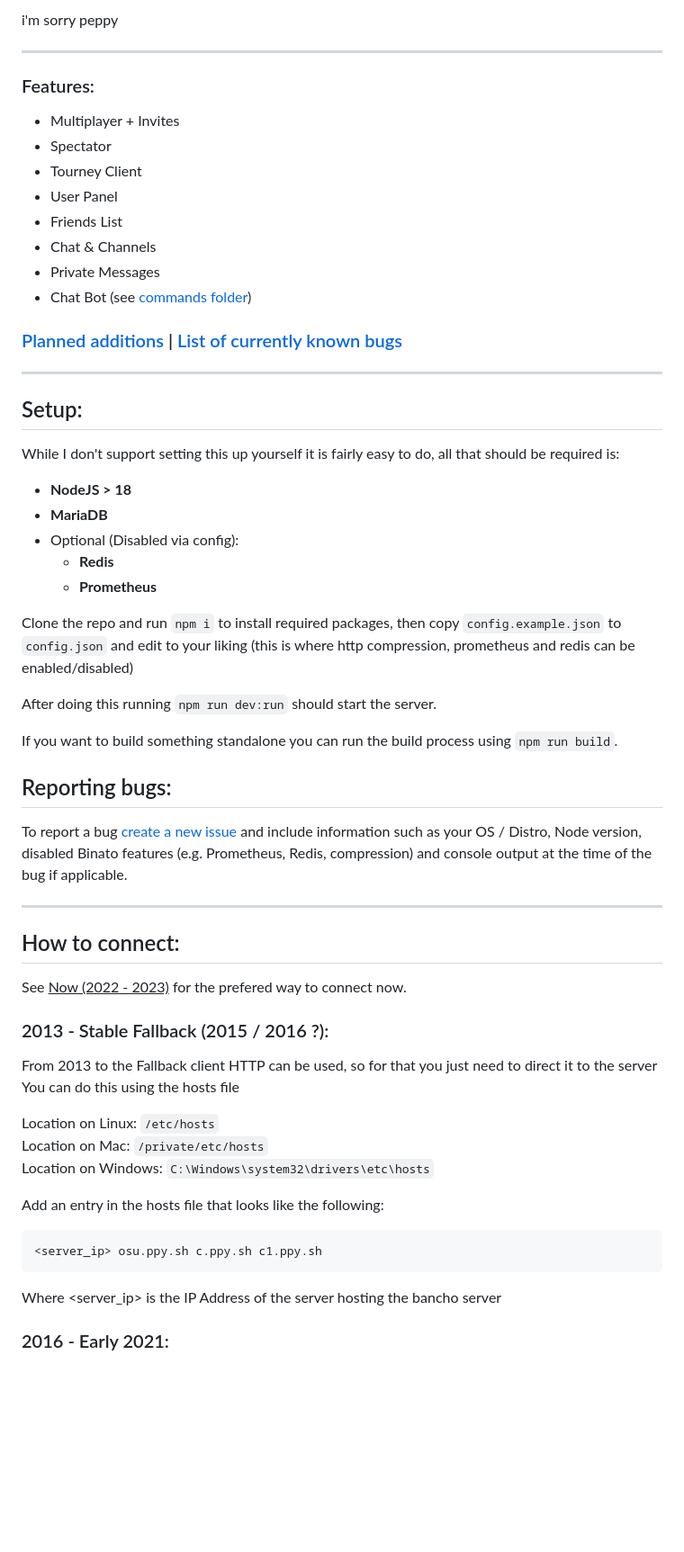
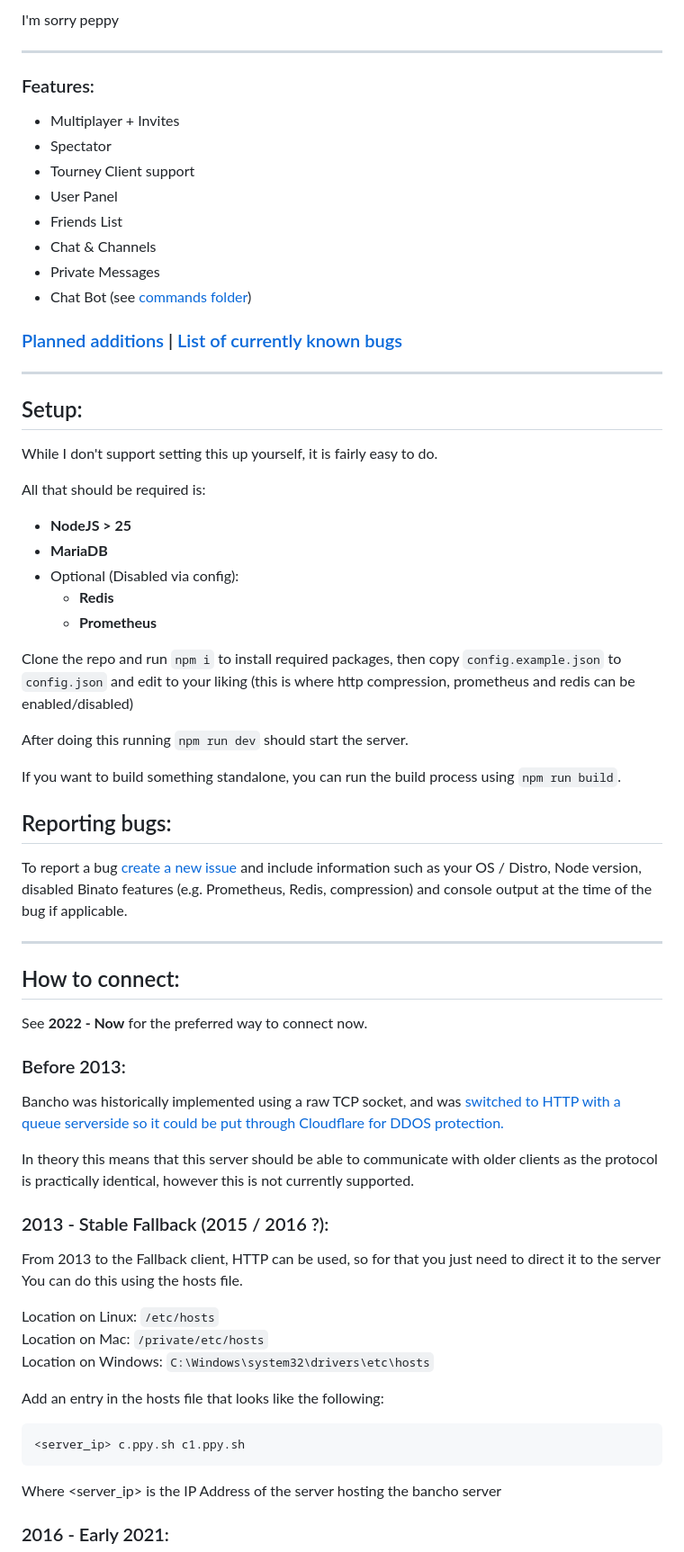
Before and after one commit to tgpholly/Binato, a Markdown page: README.md, the part around one of its changes. Shown at 90% size. Drawn GitHub-style; blank space fills up the shorter version.

````diff
--- a/README.md
+++ b/README.md
@@ -3,11 +3,11 @@ An implementation of osu!bancho in TypeScript
 
-i'm sorry peppy
+I'm sorry peppy
 <hr>
 
 ### Features:
  - Multiplayer + Invites
  - Spectator
- - Tourney Client
+ - Tourney Client support
  - User Panel
  - Friends List
  - Chat & Channels
@@ -19,8 +19,10 @@ i'm sorry peppy
 <hr>
 
 ## Setup:
-While I don't support setting this up yourself it is fairly easy to do, all that should be required is:
- - **NodeJS > 18**
+While I don't support setting this up yourself, it is fairly easy to do.
+
+All that should be required is:
+ - **NodeJS > 25**
  - **MariaDB**
  - Optional (Disabled via config):
    - **Redis**
@@ -28,8 +30,8 @@ While I don't support setting this up yourself it is fairly easy to do, all that
 
 Clone the repo and run `npm i` to install required packages, then copy `config.example.json` to `config.json` and edit to your liking (this is where http compression, prometheus and redis can be enabled/disabled)
 
-After doing this running `npm run dev:run` should start the server.
+After doing this running `npm run dev` should start the server.
 
-If you want to build something standalone you can run the build process using `npm run build`.
+If you want to build something standalone, you can run the build process using `npm run build`.
 
 ## Reporting bugs:
@@ -38,11 +40,16 @@ To report a bug [create a new issue](https://github.com/tgpholly/Binato/issues/n
 <hr>
 
 ## How to connect:
-See <ins>Now (2022 - 2023)</ins> for the prefered way to connect now.
+See **2022 - Now** for the preferred way to connect now.
+
+### Before 2013:
+Bancho was historically implemented using a raw TCP socket, and was [switched to HTTP with a queue serverside so it could be put through Cloudflare for DDOS protection.](https://blog.ppy.sh/post/61639194302/stopping-a-ddos)
+
+In theory this means that this server should be able to communicate with older clients as the protocol is practically identical, however this is not currently supported.
 
 ### 2013 - Stable Fallback (2015 / 2016 ?):
-From 2013 to the Fallback client HTTP can be used, so for that you just need to direct it to the server<br>
-You can do this using the hosts file
+From 2013 to the Fallback client, HTTP can be used, so for that you just need to direct it to the server<br>
+You can do this using the hosts file.
 
 Location on Linux: `/etc/hosts`<br>
 Location on Mac: `/private/etc/hosts`<br>
@@ -50,7 +57,7 @@ Location on Windows: `C:\Windows\system32\drivers\etc\hosts`
 
 Add an entry in the hosts file that looks like the following:
 ```
-<server_ip> osu.ppy.sh c.ppy.sh c1.ppy.sh
+<server_ip> c.ppy.sh c1.ppy.sh
 ```
 Where <server_ip> is the IP Address of the server hosting the bancho server
 
````
Also changed, not shown: other parts of README.md (+15 -8 lines).
